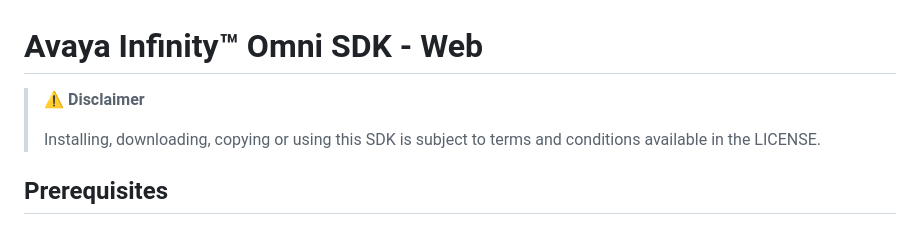
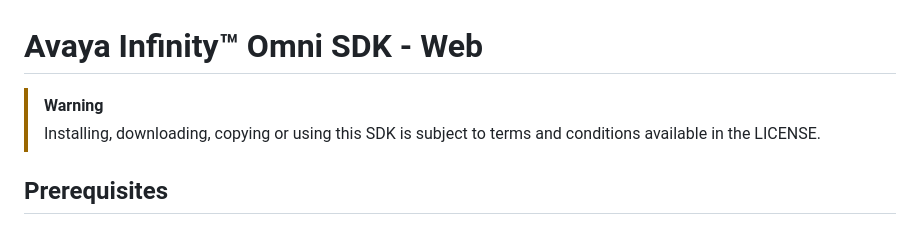
Before and after one commit to Avaya-Infinity/omni-sdk-web, a Markdown page: README.md, the part around the change. GitHub-like rendering.

```diff
--- a/README.md
+++ b/README.md
@@ -1,6 +1,6 @@
 # Avaya Infinity™ Omni SDK - Web
 
-> **:warning: Disclaimer**
+> [!WARNING]
 >
 > Installing, downloading, copying or using this SDK is subject to terms and conditions available in the LICENSE.
 
```
Also changed, not shown: guides/generate-jwt-api.md (added, +132 -0 lines), guides/overview.md (+14 -33 lines), messaging-ui.md (+2 -1 lines), guides/images/omni-sdk-overview.png.
